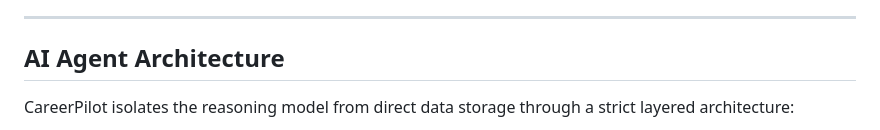
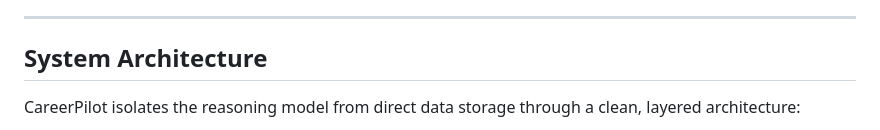
Before and after one commit to NagaVardhini22/careerpilot-ai-agent, a Markdown page: README.md, the part around one of its changes. GitHub-like rendering.

Commit message:
docs: refine system architecture diagram

```diff
--- a/README.md
+++ b/README.md
@@ -44,7 +44,7 @@ Key design principles of CareerPilot:
 
 ---
 
-## AI Agent Architecture
+## System Architecture
 
-CareerPilot isolates the reasoning model from direct data storage through a strict layered architecture:
+CareerPilot isolates the reasoning model from direct data storage through a clean, layered architecture:
 
```
Also changed, not shown: other parts of README.md (+18 -33 lines).
